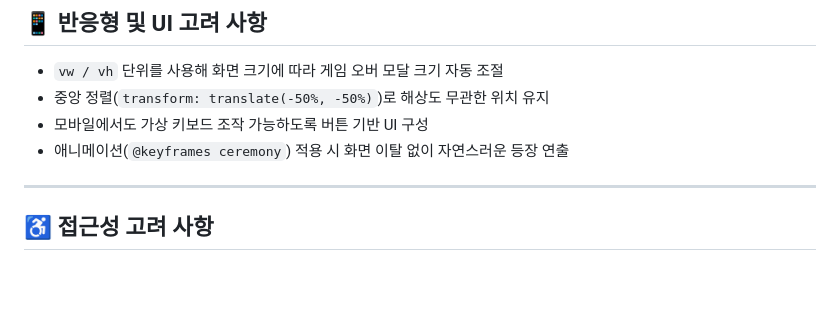
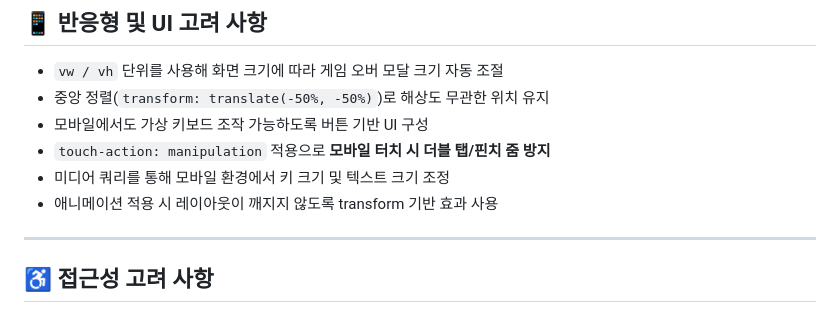
Before and after one commit to pingandthepong/wordle, a Markdown page: README.md, the part around the change. Drawn GitHub-style; blank space fills up the shorter version.

Commit message:
[docs] update README.md

```diff
--- a/README.md
+++ b/README.md
@@ -125,7 +125,9 @@ const getBlock = (row, col) =>
 - `vw / vh` 단위를 사용해 화면 크기에 따라 게임 오버 모달 크기 자동 조절
 - 중앙 정렬(`transform: translate(-50%, -50%)`)로 해상도 무관한 위치 유지
 - 모바일에서도 가상 키보드 조작 가능하도록 버튼 기반 UI 구성
-- 애니메이션(`@keyframes ceremony`) 적용 시 화면 이탈 없이 자연스러운 등장 연출
+- `touch-action: manipulation` 적용으로 **모바일 터치 시 더블 탭/핀치 줌 방지**
+- 미디어 쿼리를 통해 모바일 환경에서 키 크기 및 텍스트 크기 조정
+- 애니메이션 적용 시 레이아웃이 깨지지 않도록 transform 기반 효과 사용
 
 ---
 
```
